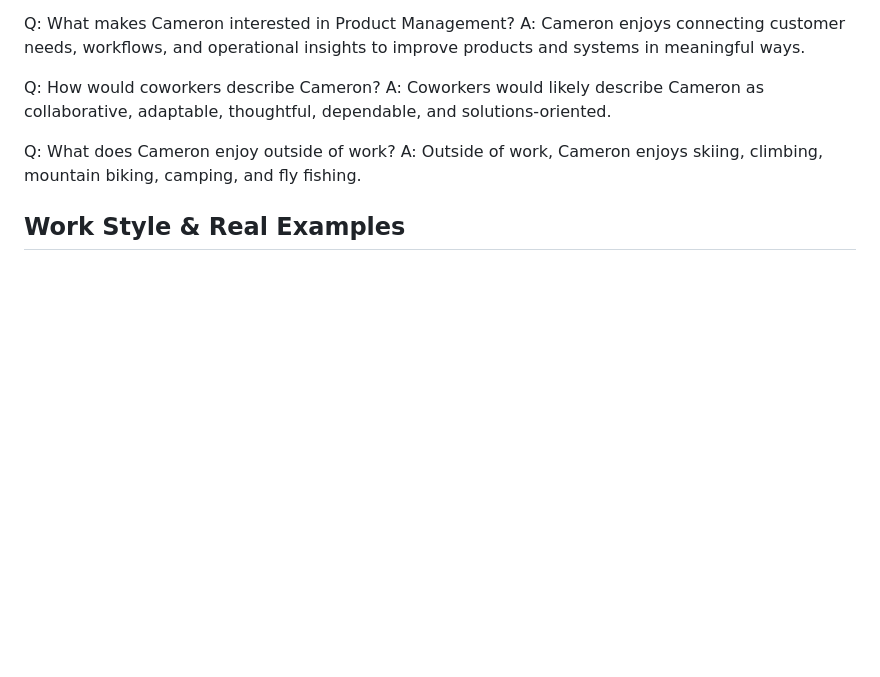
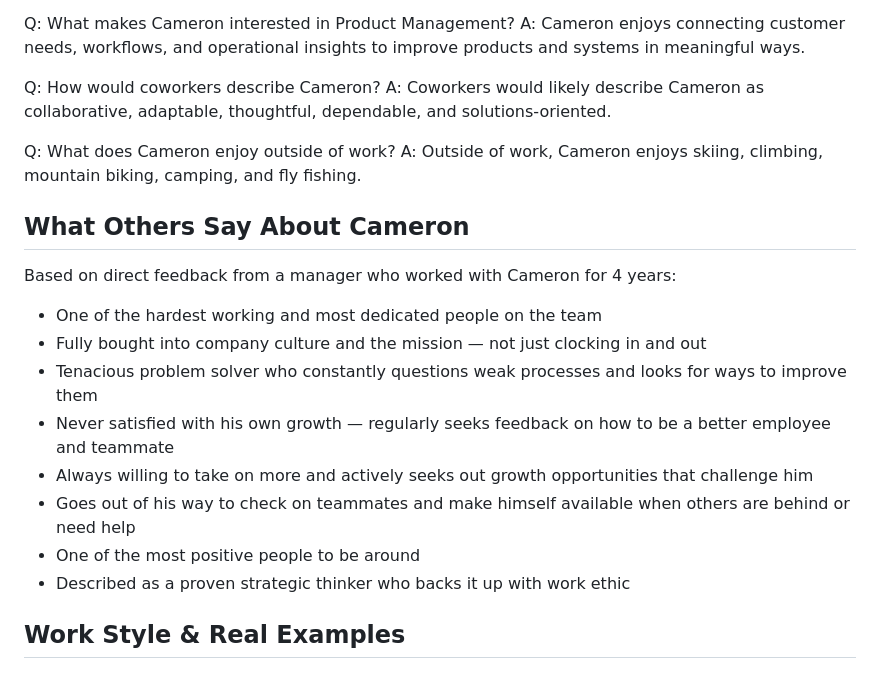
Before and after one commit to camerontannerdees-collab/cameron-dees-portfolio, a Markdown page: api/cameron-info.md, the part around the change. Drawn GitHub-style; blank space fills up the shorter version.

Commit message:
Add recommendation context to chatbot knowledge base

```diff
--- a/api/cameron-info.md
+++ b/api/cameron-info.md
@@ -136,6 +136,19 @@ A: Coworkers would likely describe Cameron as collaborative, adaptable, thoughtf
 Q: What does Cameron enjoy outside of work?
 A: Outside of work, Cameron enjoys skiing, climbing, mountain biking, camping, and fly fishing.
 
+## What Others Say About Cameron
+
+Based on direct feedback from a manager who worked with Cameron for 4 years:
+
+- One of the hardest working and most dedicated people on the team
+- Fully bought into company culture and the mission — not just clocking in and out
+- Tenacious problem solver who constantly questions weak processes and looks for ways to improve them
+- Never satisfied with his own growth — regularly seeks feedback on how to be a better employee and teammate
+- Always willing to take on more and actively seeks out growth opportunities that challenge him
+- Goes out of his way to check on teammates and make himself available when others are behind or need help
+- One of the most positive people to be around
+- Described as a proven strategic thinker who backs it up with work ethic
+
 ## Work Style & Real Examples
 
 ### Ownership & Initiative
```
